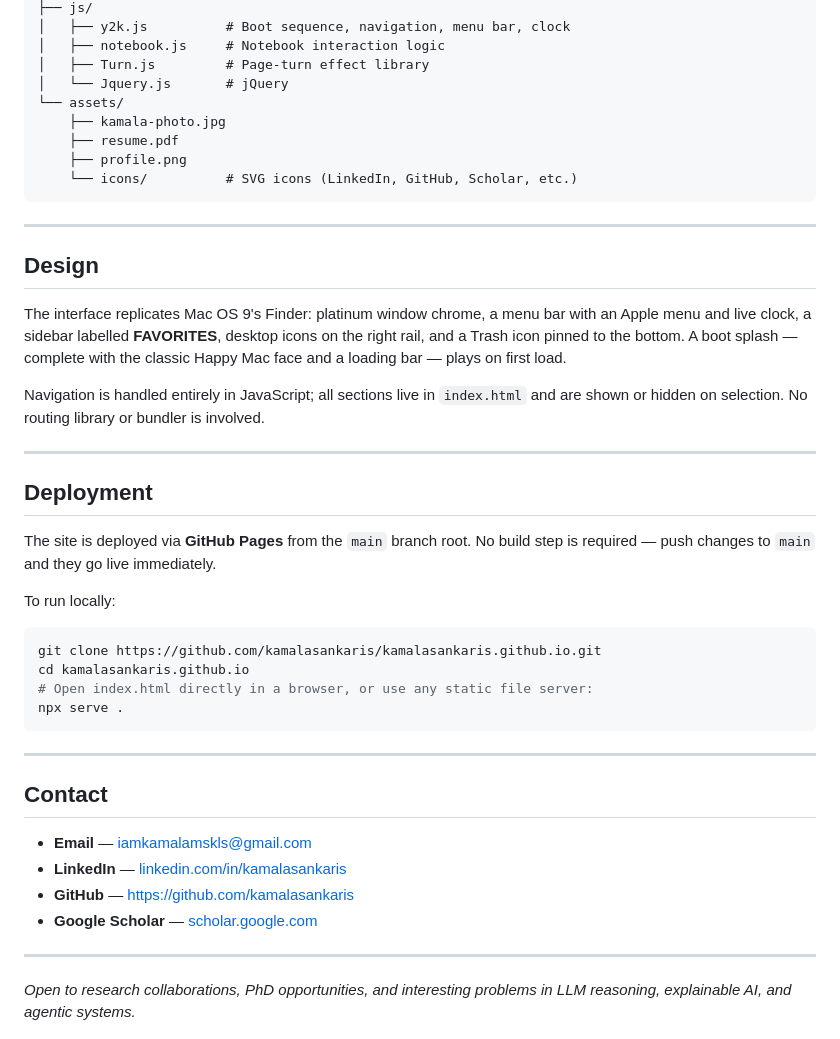
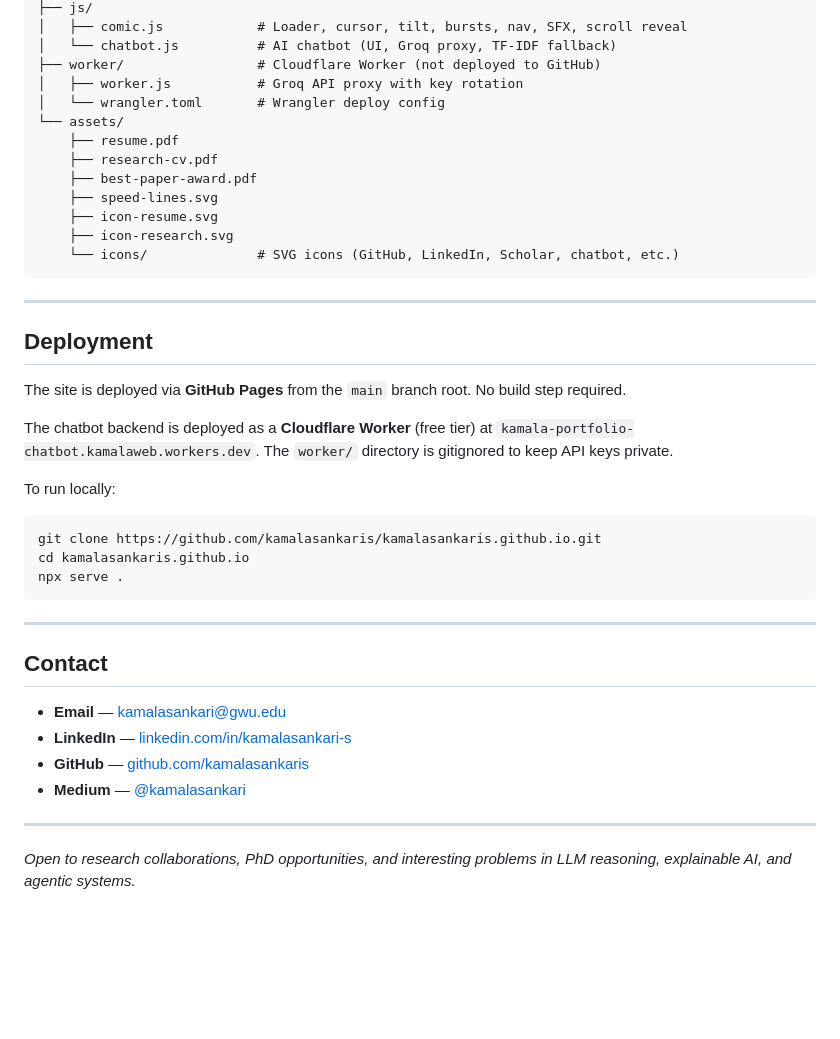
Before and after one commit to KamalasankariS/KamalasankariS.github.io, a Markdown page: README.md, the part around one of its changes. GitHub-like rendering; blank space fills up the shorter version.

````diff
--- a/README.md
+++ b/README.md
@@ -48,35 +73,32 @@ kamalasankaris.github.io/
 ├── js/
-│   ├── y2k.js          # Boot sequence, navigation, menu bar, clock
-│   ├── notebook.js     # Notebook interaction logic
-│   ├── Turn.js         # Page-turn effect library
-│   └── Jquery.js       # jQuery
+│   ├── comic.js            # Loader, cursor, tilt, bursts, nav, SFX, scroll reveal
+│   └── chatbot.js          # AI chatbot (UI, Groq proxy, TF-IDF fallback)
+├── worker/                 # Cloudflare Worker (not deployed to GitHub)
+│   ├── worker.js           # Groq API proxy with key rotation
+│   └── wrangler.toml       # Wrangler deploy config
 └── assets/
-    ├── kamala-photo.jpg
     ├── resume.pdf
-    ├── profile.png
-    └── icons/          # SVG icons (LinkedIn, GitHub, Scholar, etc.)
+    ├── research-cv.pdf
+    ├── best-paper-award.pdf
+    ├── speed-lines.svg
+    ├── icon-resume.svg
+    ├── icon-research.svg
+    └── icons/              # SVG icons (GitHub, LinkedIn, Scholar, chatbot, etc.)
 ```
-
----
-
-## Design
-
-The interface replicates Mac OS 9's Finder: platinum window chrome, a menu bar with an Apple menu and live clock, a sidebar labelled **FAVORITES**, desktop icons on the right rail, and a Trash icon pinned to the bottom. A boot splash — complete with the classic Happy Mac face and a loading bar — plays on first load.
-
-Navigation is handled entirely in JavaScript; all sections live in `index.html` and are shown or hidden on selection. No routing library or bundler is involved.
 
 ---
 
 ## Deployment
 
-The site is deployed via **GitHub Pages** from the `main` branch root. No build step is required — push changes to `main` and they go live immediately.
+The site is deployed via **GitHub Pages** from the `main` branch root. No build step required.
+
+The chatbot backend is deployed as a **Cloudflare Worker** (free tier) at `kamala-portfolio-chatbot.kamalaweb.workers.dev`. The `worker/` directory is gitignored to keep API keys private.
 
 To run locally:
 
 ```bash
 git clone https://github.com/kamalasankaris/kamalasankaris.github.io.git
 cd kamalasankaris.github.io
-# Open index.html directly in a browser, or use any static file server:
 npx serve .
 ```
 
@@ -84,10 +106,10 @@ npx serve .
 
 ## Contact
 
-- **Email** — [iamkamalamskls@gmail.com](iamkamalamskls@gmail.com)
-- **LinkedIn** — [linkedin.com/in/kamalasankaris](https://www.linkedin.com/in/kamalasankari)
-- **GitHub** — [https://github.com/kamalasankaris](https://github.com/kamalasankaris)
-- **Google Scholar** — [scholar.google.com](https://scholar.google.com/citations?user=QQtmt1wAAAAJ&hl=en)
+- **Email** — kamalasankari@gwu.edu
+- **LinkedIn** — [linkedin.com/in/kamalasankari-s](https://www.linkedin.com/in/kamalasankari-s)
+- **GitHub** — [github.com/kamalasankaris](https://github.com/kamalasankaris)
+- **Medium** — [@kamalasankari](https://medium.com/@kamalasankari)
 
 ---
 
````
Also changed, not shown: other parts of README.md (+47 -22 lines).
